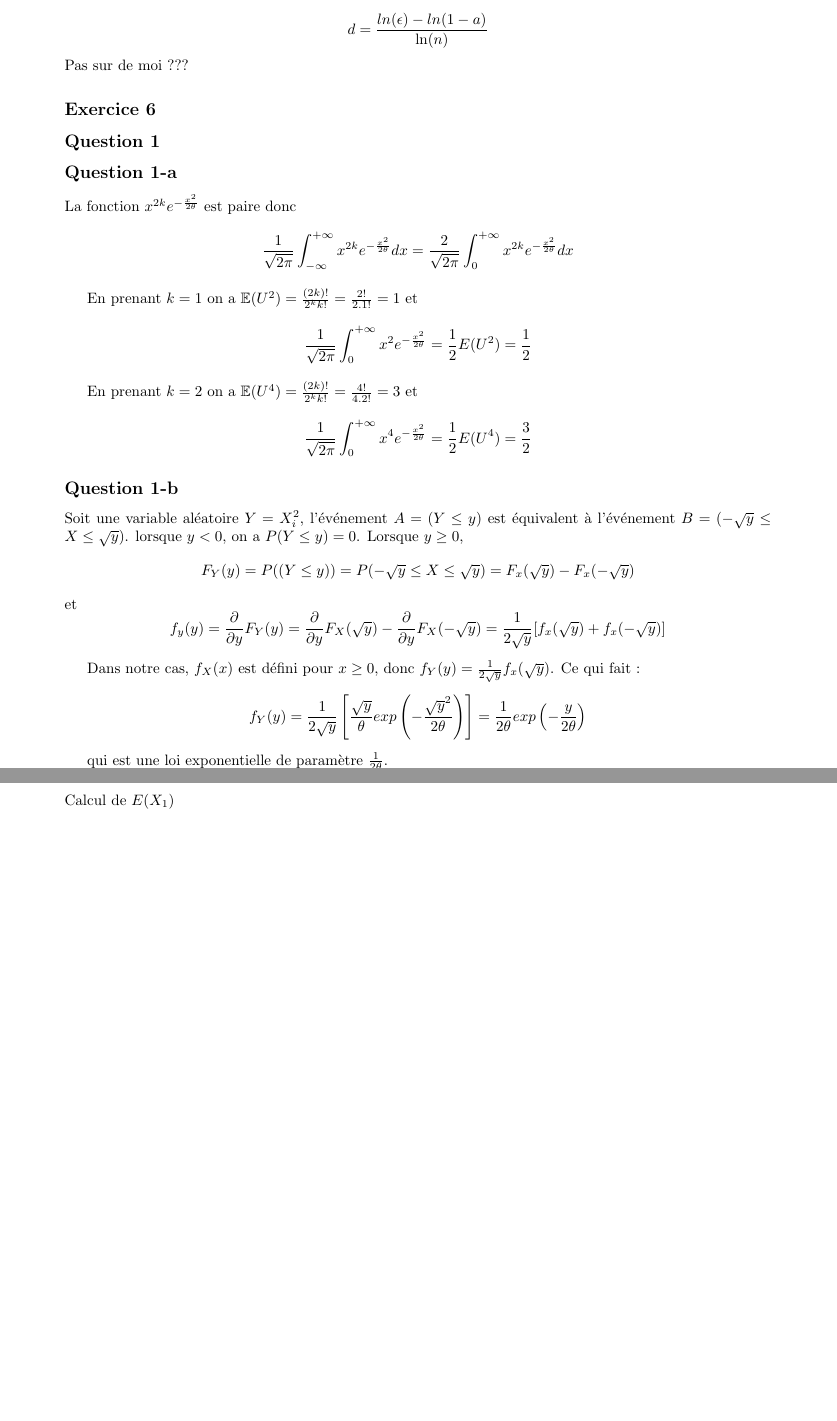
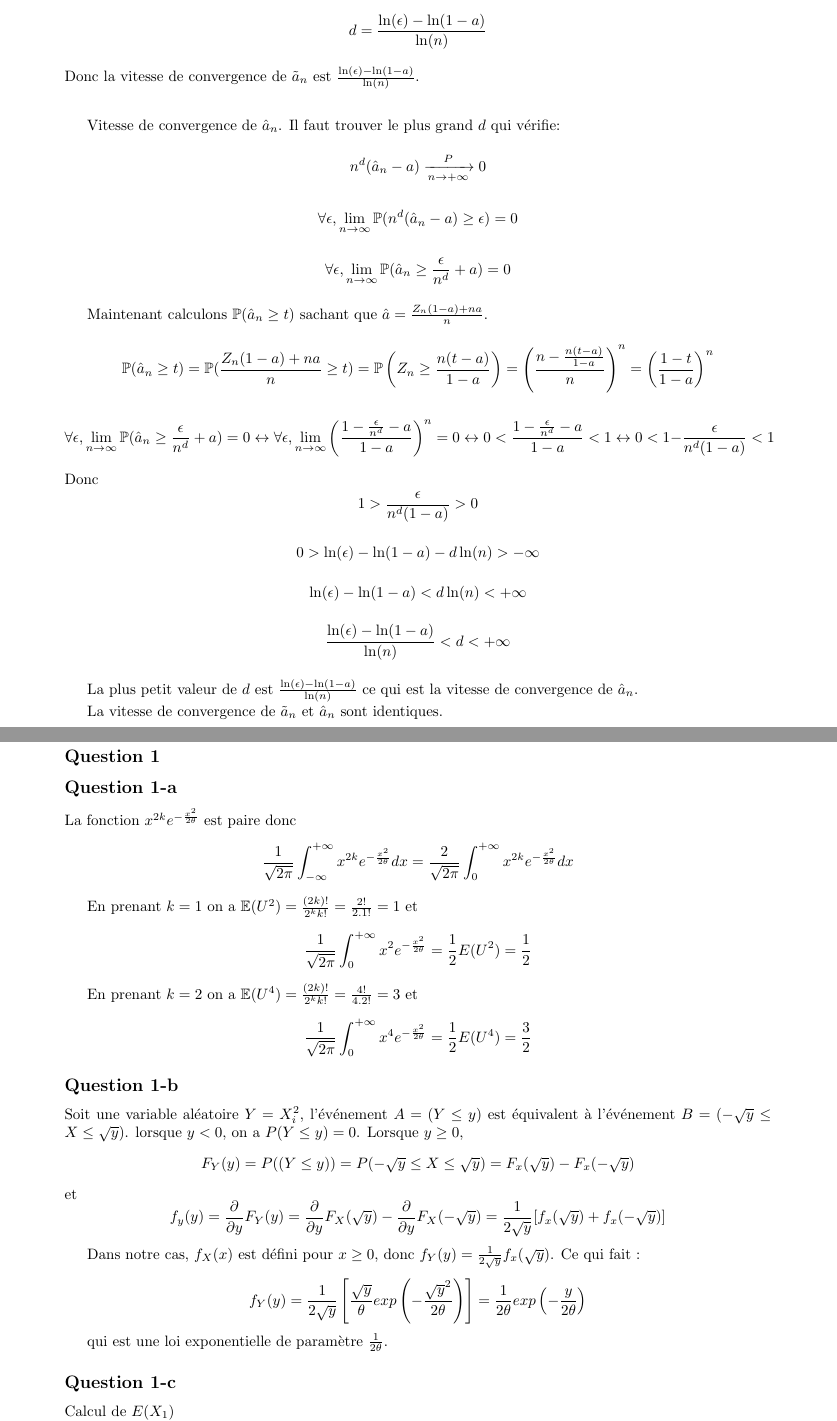
Before and after one commit to PAYRAULT/MPI, a LaTeX book (MEU359 - Stat/DM/DM1_2023.tex): two parts of pages 3 and 4 of 6 before the commit and two parts of pages 3 and 4 of 7 after it, joined at a grey line, cut so that both start at the same text, the shorter picture padded with empty space. Compiled offline with pdfLaTeX.

Commit message:
Exercice 5 fini

```diff
--- a/MEU359 - Stat/DM/DM1_2023.tex
+++ b/MEU359 - Stat/DM/DM1_2023.tex
@@ -236,12 +236,54 @@ $$
 n^d = \frac{\epsilon}{1-a}
 $$
 $$
-d\ln(n) = ln(\epsilon) - ln(1-a)
+d\ln(n) = \ln(\epsilon) - \ln(1-a)
 $$
 $$
-d= \frac{ln(\epsilon) - ln(1-a)}{\ln(n)}
+d= \frac{\ln(\epsilon) - \ln(1-a)}{\ln(n)}
 $$
-Pas sur de moi ???
+Donc la vitesse de convergence de $\tilde{a}_n$ est $\frac{\ln(\epsilon) - \ln(1-a)}{\ln(n)}$.
+
+\bigskip
+Vitesse de convergence de $\hat{a}_n$.
+Il faut trouver le plus grand $d$ qui v\'erifie:
+$$
+n^d(\hat{a}_n-a) \xrightarrow[n \to +\infty]{P} 0
+$$
+$$
+\forall \epsilon, \lim_{n \to \infty}{\mathbb{P}(n^d(\hat{a}_n-a) \geq \epsilon)} = 0
+$$
+$$
+\forall \epsilon, \lim_{n \to \infty}{\mathbb{P}(\hat{a}_n \geq \frac{\epsilon}{n^d} + a)} = 0
+$$
+
+Maintenant calculons $\mathbb{P}(\hat{a}_n \geq t)$ sachant que $\hat{a} = \frac{Z_n(1-a) + na}{n}$.
+$$
+\mathbb{P}(\hat{a}_n \geq t) = \mathbb{P}(\frac{Z_n(1-a) + na}{n} \geq t) = \mathbb{P}\left(Z_n \geq \frac{n(t-a)}{1-a}\right) = \left(\frac{n- \frac{n(t-a)}{1-a}}{n}\right)^n = \left(\frac{1-t}{1-a}\right)^n
+$$
+$$
+\forall \epsilon, \lim_{n \to \infty}{\mathbb{P}(\hat{a}_n \geq \frac{\epsilon}{n^d} + a)} = 0
+\leftrightarrow  \forall \epsilon, \lim_{n \to \infty} \left(\frac{1-\frac{\epsilon}{n^d} - a}{1-a}\right)^n = 0
+\leftrightarrow  0 < \frac{1-\frac{\epsilon}{n^d} - a}{1-a} < 1
+\leftrightarrow  0 < 1 - \frac{\epsilon}{n^d(1-a)} < 1
+$$
+Donc
+$$
+1 > \frac{\epsilon}{n^d(1-a)} > 0
+$$
+$$
+0 > \ln(\epsilon) - \ln(1-a) - d\ln(n) >-\infty
+$$
+$$
+\ln(\epsilon) - \ln(1-a)  < d\ln(n) < +\infty
+$$
+$$
+\frac{\ln(\epsilon) - \ln(1-a)}{\ln(n)} < d < +\infty
+$$
+
+La plus petit valeur de $d$ est $\frac{\ln(\epsilon) - \ln(1-a)}{\ln(n)}$ ce qui est la vitesse de convergence de $\hat{a}_n$.
+
+La vitesse de convergence de $\tilde{a}_n$ et $\hat{a}_n$ sont identiques.
+
 
 \subsection*{Exercice 6}
 \subsection*{Question 1}
```
Also changed, not shown: MEU359 - Stat/DM/DM1_2023.pdf, MEU359 - Stat/DM/DM1_2023.tex (2 more changed lines).
